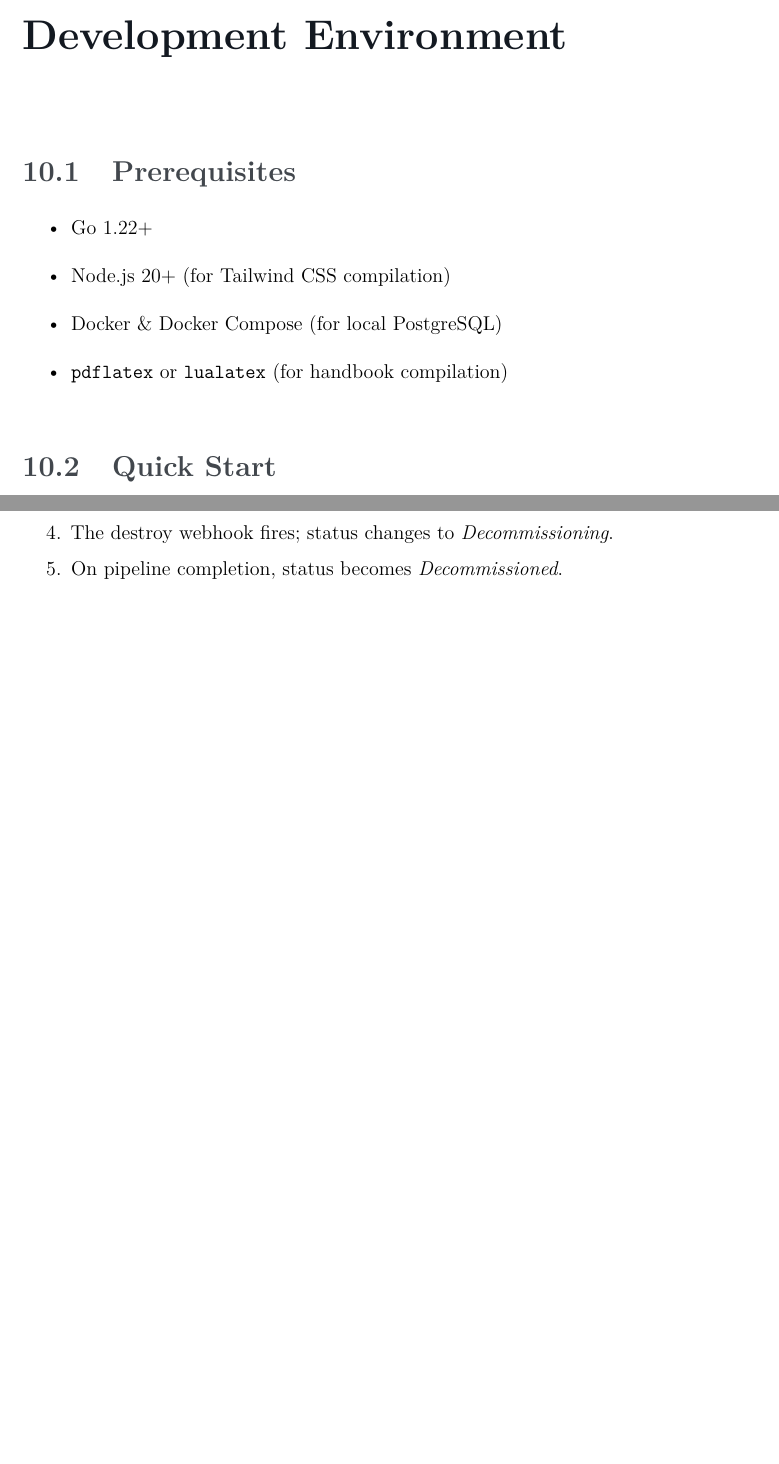
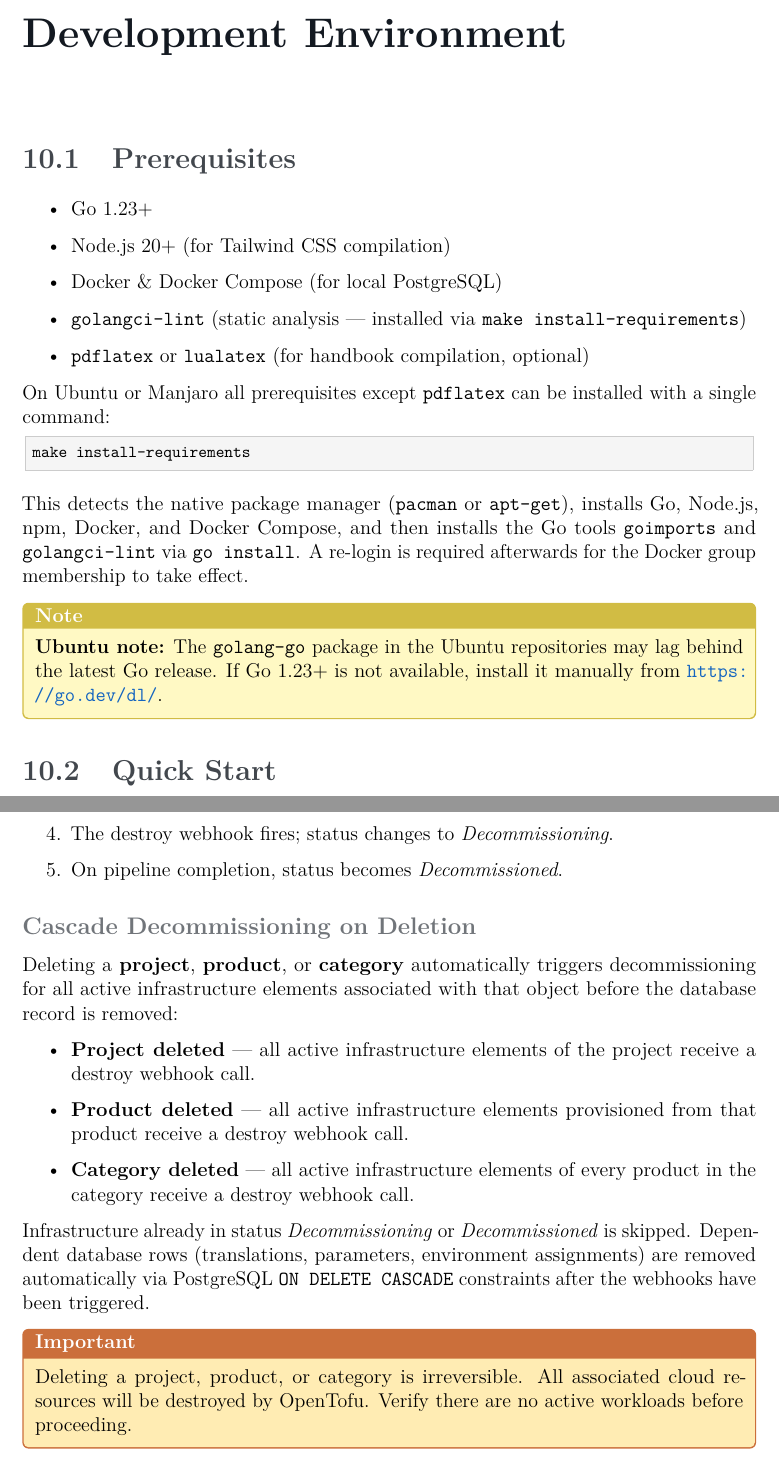
Before and after one commit to Maximilian-Maag/open-hybrid-cloud, a LaTeX thesis (docs/handbook.tex): two parts of pages 50 and 60 of 77, joined at a grey line, cut so that both start at the same text, the shorter picture padded with empty space. Compiled offline with pdfLaTeX.

Commit message:
docs: update handbook for install-requirements and cascade decommission
- Prerequisites: update Go to 1.23+, add golangci-lint, document
  make install-requirements with Ubuntu/Manjaro note
- Quick Start: add make install-requirements as first step
- Makefile targets table: add make lint and make install-requirements
- Step 9 (extend a product): add make lint to test commands
- Decommissioning section: document cascade decommission behavior
  when deleting project, product, or category
- Requirements traceability: add FA-09.5-9.8 row for cascade decommission

Co-Authored-By: Claude Sonnet 4.6 <noreply@anthropic.com>

```diff
--- a/docs/handbook.tex
+++ b/docs/handbook.tex
@@ -2080,11 +2080,28 @@ currently filtered audit log for compliance reporting.
 \section{Prerequisites}
 
 \begin{itemize}
-  \item Go 1.22+
+  \item Go 1.23+
   \item Node.js 20+ (for Tailwind CSS compilation)
   \item Docker \& Docker Compose (for local PostgreSQL)
-  \item \code{pdflatex} or \code{lualatex} (for handbook compilation)
+  \item \code{golangci-lint} (static analysis — installed via \code{make install-requirements})
+  \item \code{pdflatex} or \code{lualatex} (for handbook compilation, optional)
 \end{itemize}
+
+On Ubuntu or Manjaro all prerequisites except \code{pdflatex} can be installed
+with a single command:
+
+\begin{lstlisting}[style=bash]
+make install-requirements
+\end{lstlisting}
+
+This detects the native package manager (\code{pacman} or \code{apt-get}),
+installs Go, Node.js, npm, Docker, and Docker Compose, and then installs the
+Go tools \code{goimports} and \code{golangci-lint} via \code{go install}.
+A re-login is required afterwards for the Docker group membership to take effect.
+
+\notebox{\textbf{Ubuntu note:} The \code{golang-go} package in the Ubuntu repositories
+  may lag behind the latest Go release. If Go~1.23+ is not available, install it
+  manually from \url{https://go.dev/dl/}.}
 
 \section{Quick Start}
 
@@ -2499,6 +2522,30 @@ The status updates live via HTMX polling every 30 seconds.
         \textit{Decommissioning}.
   \item On pipeline completion, status becomes \textit{Decommissioned}.
 \end{enumerate}
+
+\subsection*{Cascade Decommissioning on Deletion}
+
+Deleting a \textbf{project}, \textbf{product}, or \textbf{category}
+automatically triggers decommissioning for all active infrastructure elements
+associated with that object before the database record is removed:
+
+\begin{itemize}
+  \item \textbf{Project deleted} — all active infrastructure elements of the
+    project receive a destroy webhook call.
+  \item \textbf{Product deleted} — all active infrastructure elements
+    provisioned from that product receive a destroy webhook call.
+  \item \textbf{Category deleted} — all active infrastructure elements of every
+    product in the category receive a destroy webhook call.
+\end{itemize}
+
+Infrastructure already in status \textit{Decommissioning} or
+\textit{Decommissioned} is skipped. Dependent database rows (translations,
+parameters, environment assignments) are removed automatically via PostgreSQL
+\code{ON DELETE CASCADE} constraints after the webhooks have been triggered.
+
+\warnbox{Deleting a project, product, or category is irreversible. All associated
+cloud resources will be destroyed by OpenTofu. Verify there are no active
+workloads before proceeding.}
 
 % ─────────────────────────────────────────────────────────────
 \chapter{Introducing a New Product}
```
Also changed, not shown: docs/handbook.pdf, docs/handbook.tex (9 more changed lines).
